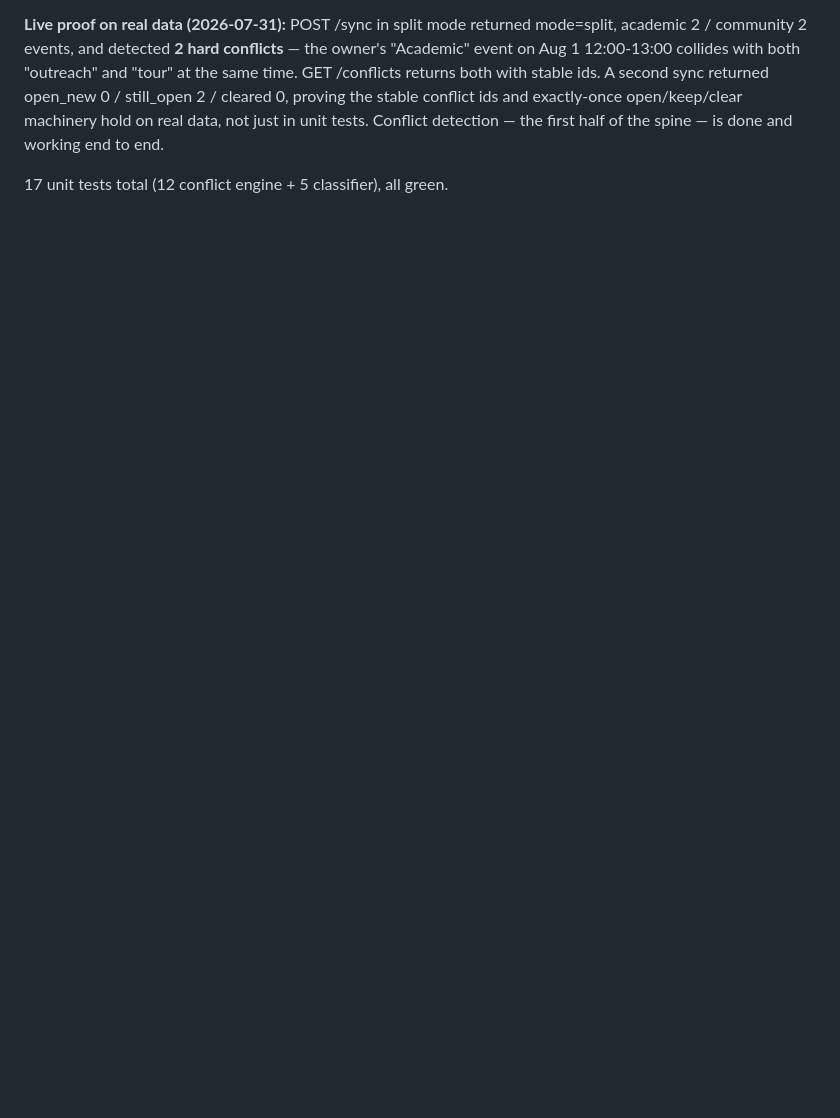
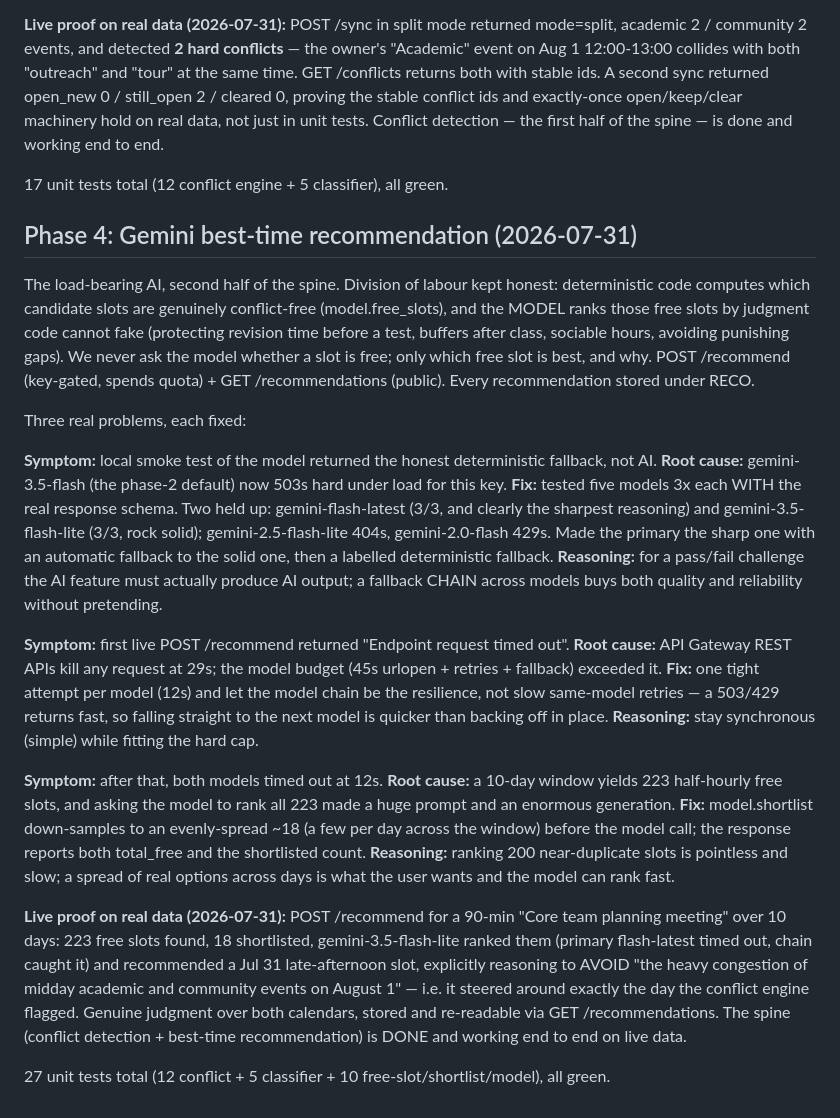
Before and after one commit to donaldraph/convene, a Markdown page: BUILD_LOG.md, the part around the change. Rendered like a GitHub page; blank space fills up the shorter version.

Commit message:
phase 4 done: load-bearing recommendation live, spine complete

```diff
--- a/BUILD_LOG.md
+++ b/BUILD_LOG.md
@@ -150,3 +150,56 @@ just in unit tests. Conflict detection — the first half of the spine — is do
 and working end to end.
 
 17 unit tests total (12 conflict engine + 5 classifier), all green.
+
+## Phase 4: Gemini best-time recommendation (2026-07-31)
+
+The load-bearing AI, second half of the spine. Division of labour kept honest:
+deterministic code computes which candidate slots are genuinely conflict-free
+(model.free_slots), and the MODEL ranks those free slots by judgment code
+cannot fake (protecting revision time before a test, buffers after class,
+sociable hours, avoiding punishing gaps). We never ask the model whether a slot
+is free; only which free slot is best, and why. POST /recommend (key-gated,
+spends quota) + GET /recommendations (public). Every recommendation stored under
+RECO.
+
+Three real problems, each fixed:
+
+**Symptom:** local smoke test of the model returned the honest deterministic
+fallback, not AI. **Root cause:** gemini-3.5-flash (the phase-2 default) now
+503s hard under load for this key. **Fix:** tested five models 3x each WITH the
+real response schema. Two held up: gemini-flash-latest (3/3, and clearly the
+sharpest reasoning) and gemini-3.5-flash-lite (3/3, rock solid);
+gemini-2.5-flash-lite 404s, gemini-2.0-flash 429s. Made the primary the sharp
+one with an automatic fallback to the solid one, then a labelled deterministic
+fallback. **Reasoning:** for a pass/fail challenge the AI feature must actually
+produce AI output; a fallback CHAIN across models buys both quality and
+reliability without pretending.
+
+**Symptom:** first live POST /recommend returned "Endpoint request timed out".
+**Root cause:** API Gateway REST APIs kill any request at 29s; the model budget
+(45s urlopen + retries + fallback) exceeded it. **Fix:** one tight attempt per
+model (12s) and let the model chain be the resilience, not slow same-model
+retries — a 503/429 returns fast, so falling straight to the next model is
+quicker than backing off in place. **Reasoning:** stay synchronous (simple)
+while fitting the hard cap.
+
+**Symptom:** after that, both models timed out at 12s. **Root cause:** a 10-day
+window yields 223 half-hourly free slots, and asking the model to rank all 223
+made a huge prompt and an enormous generation. **Fix:** model.shortlist
+down-samples to an evenly-spread ~18 (a few per day across the window) before
+the model call; the response reports both total_free and the shortlisted count.
+**Reasoning:** ranking 200 near-duplicate slots is pointless and slow; a spread
+of real options across days is what the user wants and the model can rank fast.
+
+**Live proof on real data (2026-07-31):** POST /recommend for a 90-min "Core
+team planning meeting" over 10 days: 223 free slots found, 18 shortlisted,
+gemini-3.5-flash-lite ranked them (primary flash-latest timed out, chain caught
+it) and recommended a Jul 31 late-afternoon slot, explicitly reasoning to AVOID
+"the heavy congestion of midday academic and community events on August 1" —
+i.e. it steered around exactly the day the conflict engine flagged. Genuine
+judgment over both calendars, stored and re-readable via GET /recommendations.
+The spine (conflict detection + best-time recommendation) is DONE and working
+end to end on live data.
+
+27 unit tests total (12 conflict + 5 classifier + 10 free-slot/shortlist/model),
+all green.
```
